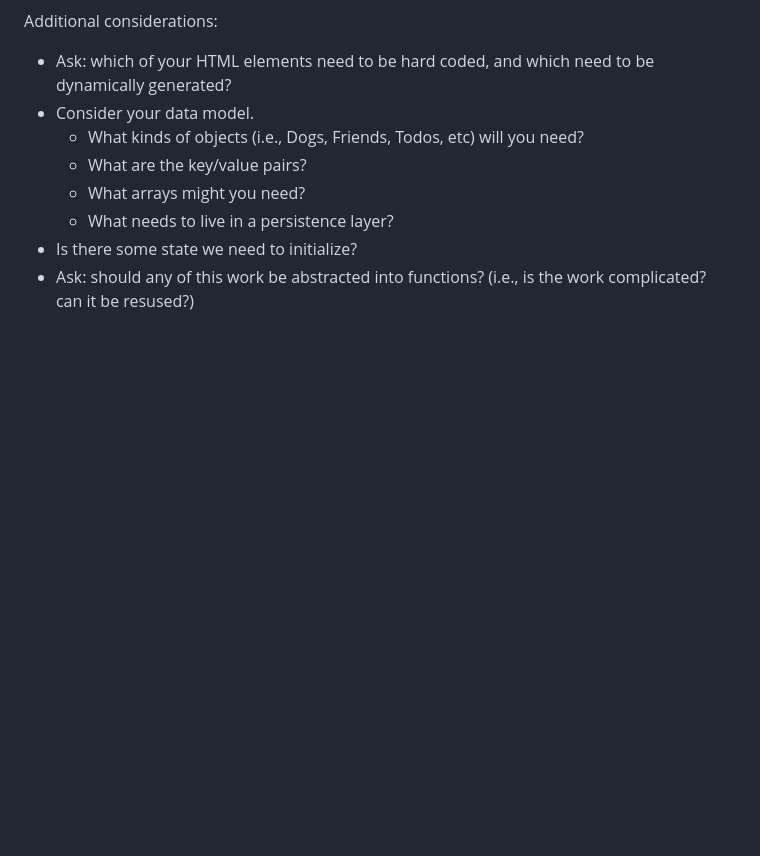
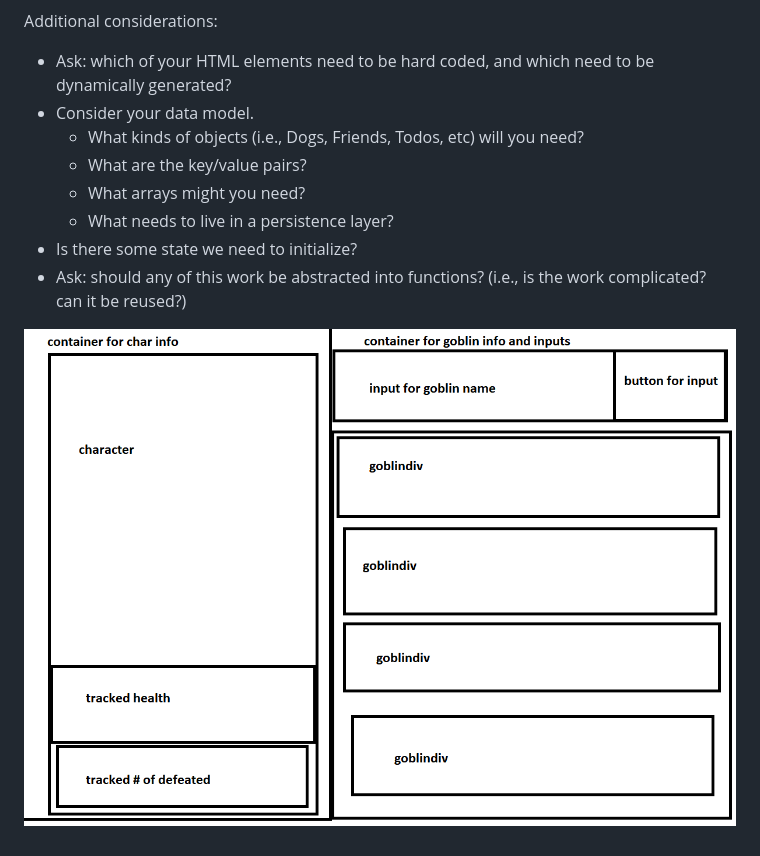
Before and after one commit to IACheifetz/goblin-slayer-demo, a Markdown page: README.md, the part around the change. GitHub-like rendering; pictures changed too: assets/wireframe.png (added); blank space fills up the shorter version.

Commit message:
added wireframe to readme and goblin assets

```diff
--- a/README.md
+++ b/README.md
@@ -23,4 +23,6 @@ Additional considerations:
   - What arrays might you need?
   - What needs to live in a persistence layer?
 - Is there some state we need to initialize?
-- Ask: should any of this work be abstracted into functions? (i.e., is the work complicated? can it be resused?)
+- Ask: should any of this work be abstracted into functions? (i.e., is the work complicated? can it be reused?)
+
+![Wireframe for goblin slayer app](/assets/wireframe.png "Wireframe for goblin slayer app")
```
Also changed, not shown: assets/gobbie.png (added), 1 other file.
